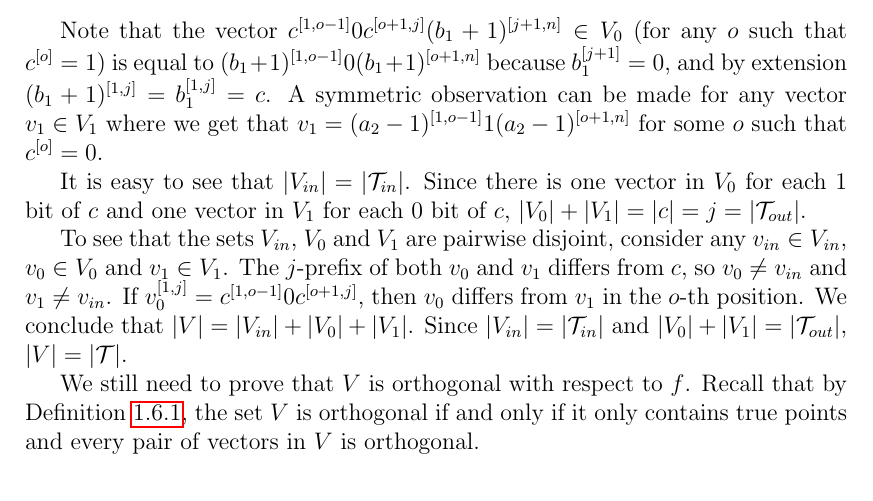
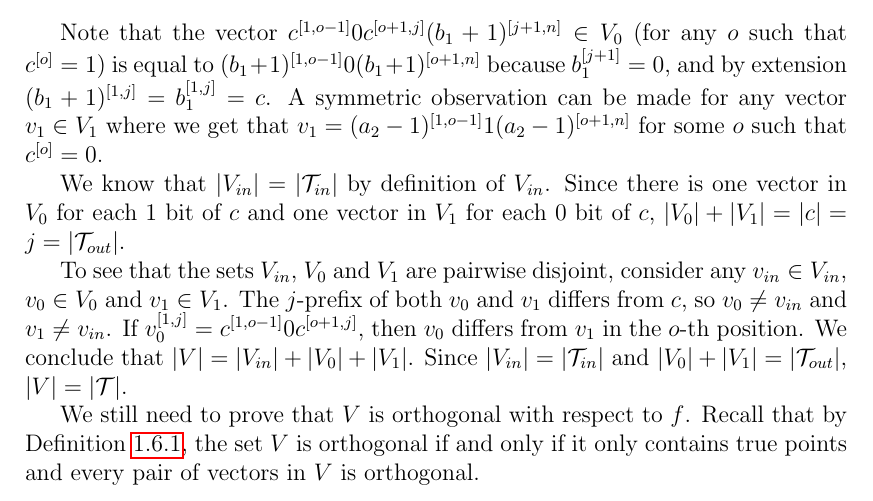
Before and after one commit to filipbartek/ibf, a LaTeX thesis (thesis.tex, which reads thesis/2interval.tex): part of page 26 of 50, cut so that both start at the same text. Compiled offline with pdfLaTeX.

Commit message:
Use a previous result

```diff
--- a/thesis/2interval.tex
+++ b/thesis/2interval.tex
@@ -347,8 +347,9 @@ where we get that
 $v_1 = \bits{(a_2-1)}{1}{o-1} 1 \bits{(a_2-1)}{o+1}{n}$
 for some $o$ such that $\bit{c}{o} = 0$.
 
-It is easy to see that
-$\size{V_{in}} = \size{\mathcal{T}_{in}}$.
+We know that
+$\size{V_{in}} = \size{\mathcal{T}_{in}}$
+by definition of $V_{in}$.
 Since there is one vector in $V_0$
 for each $1$ bit of $c$
 and one vector in $V_1$
```
